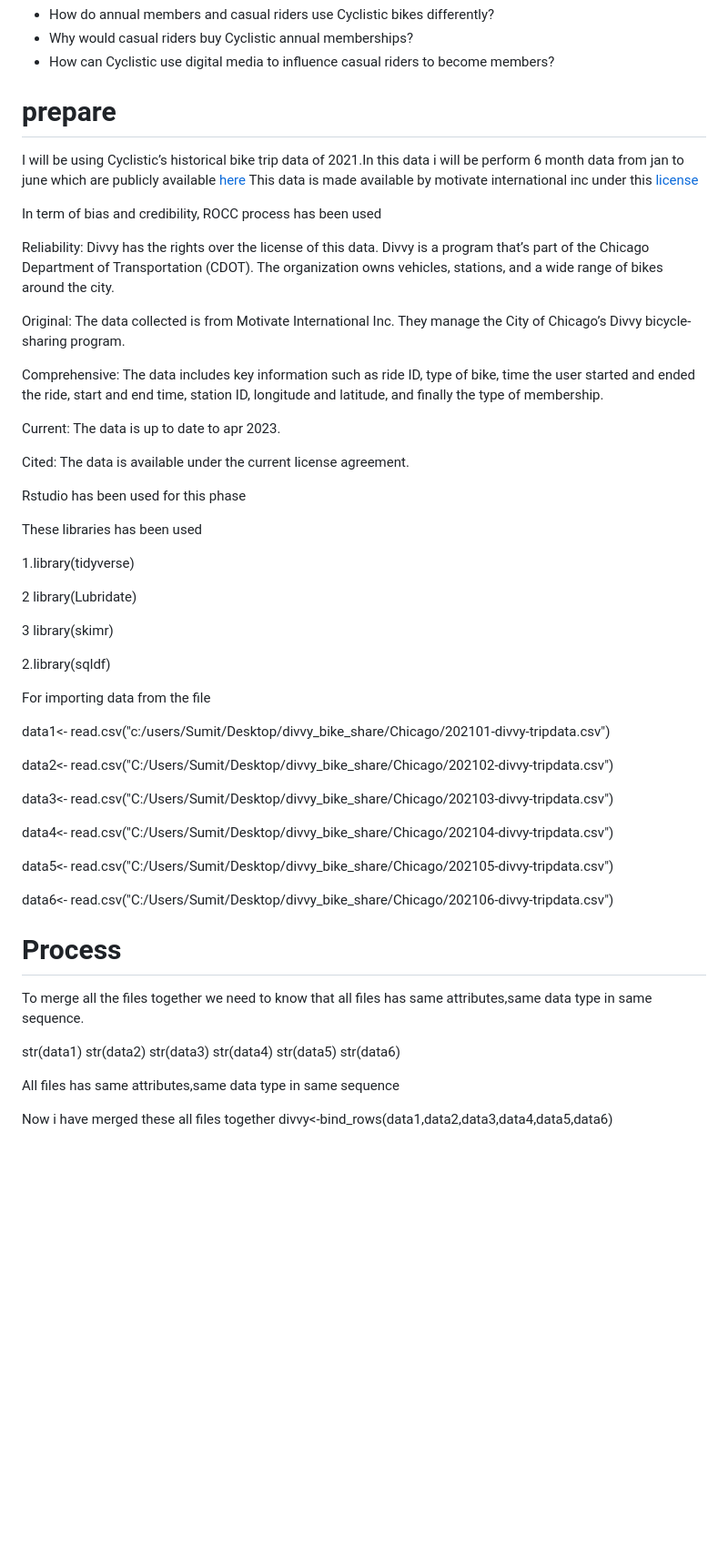
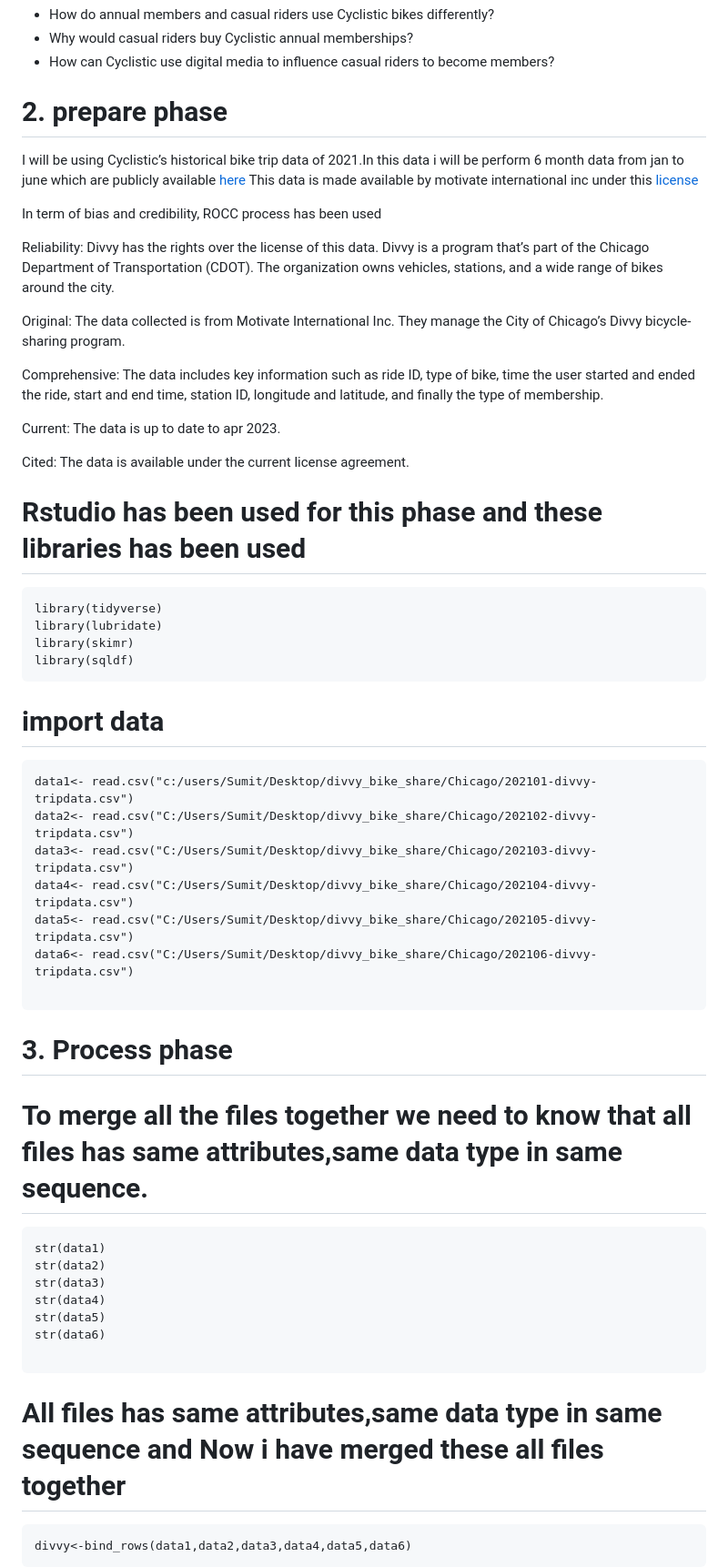
Before and after one commit to manhas1234/Cyclistic_bike_case_study, a Markdown page: README.md, the part around one of its changes. Shown at 91% size. Rendered like a GitHub page; blank space fills up the shorter version.

````diff
--- a/README.md
+++ b/README.md
@@ -37,55 +45,57 @@ reporting data that helps guide Cyclistic marketing strategy.
 * Why would casual riders buy Cyclistic annual memberships?
 * How can Cyclistic use digital media to influence casual riders to become members?
 
-# prepare
-I will be using Cyclistic’s historical bike trip data of 2021.In this data i will be perform  6 month  data from jan to june which are  publicly available [here](https://divvy-tripdata.s3.amazonaws.com/index.html) This data is made available by motivate international inc under this [license](https://ride.divvybikes.com/data-license-agreement)
+
+
+# 2. prepare phase
+
+I will be using Cyclistic’s historical bike trip data of 2021.In this data i will be perform  6 month  data from jan to june which are  publicly available
+[here](https://divvy-tripdata.s3.amazonaws.com/index.html) This data is made available by motivate international inc under this [license](https://ride.divvybikes.com/data-license-agreement)
+
 
  In term of  bias and credibility, ROCC process has been used
 
 
  Reliability: Divvy has the rights over the license of this data. Divvy is a program that’s part of the Chicago Department of Transportation (CDOT). The organization owns vehicles, stations, and a wide range of bikes around the city.
 
+
 Original: The data collected is from Motivate International Inc. They manage the City of Chicago’s Divvy bicycle-sharing program.
+
 
 Comprehensive: The data includes key information such as ride ID, type of bike, time the user started and ended the ride, start and end time, station ID, longitude and latitude, and finally the type of membership.
 
 Current: The data is up to date to apr 2023.
 
+
 Cited: The data is available under the current license agreement.
-
-Rstudio  has been used for this phase
-
-These  libraries has been used
-
-1.library(tidyverse)
-
-2 library(Lubridate)
-
-3 library(skimr)
-
-2.library(sqldf)
-
-
-For importing data from the file
-
-data1<- read.csv("c:/users/Sumit/Desktop/divvy_bike_share/Chicago/202101-divvy-tripdata.csv")
-
-data2<- read.csv("C:/Users/Sumit/Desktop/divvy_bike_share/Chicago/202102-divvy-tripdata.csv")
-
-data3<- read.csv("C:/Users/Sumit/Desktop/divvy_bike_share/Chicago/202103-divvy-tripdata.csv")
-
-data4<- read.csv("C:/Users/Sumit/Desktop/divvy_bike_share/Chicago/202104-divvy-tripdata.csv")
-
-data5<- read.csv("C:/Users/Sumit/Desktop/divvy_bike_share/Chicago/202105-divvy-tripdata.csv")
-
-data6<- read.csv("C:/Users/Sumit/Desktop/divvy_bike_share/Chicago/202106-divvy-tripdata.csv")
 
 
 
-# Process
+# Rstudio  has been used for this phase  and these  libraries has been used
 
-To merge all the files together we need to know that all files has same attributes,same data type in same sequence.
+```{r}
+library(tidyverse)
+library(lubridate)
+library(skimr)
+library(sqldf)
+```
 
+# import data
+```{r}
+data1<- read.csv("c:/users/Sumit/Desktop/divvy_bike_share/Chicago/202101-divvy-tripdata.csv")
+data2<- read.csv("C:/Users/Sumit/Desktop/divvy_bike_share/Chicago/202102-divvy-tripdata.csv")
+data3<- read.csv("C:/Users/Sumit/Desktop/divvy_bike_share/Chicago/202103-divvy-tripdata.csv")
+data4<- read.csv("C:/Users/Sumit/Desktop/divvy_bike_share/Chicago/202104-divvy-tripdata.csv")
+data5<- read.csv("C:/Users/Sumit/Desktop/divvy_bike_share/Chicago/202105-divvy-tripdata.csv")
+data6<- read.csv("C:/Users/Sumit/Desktop/divvy_bike_share/Chicago/202106-divvy-tripdata.csv")
+
+```
+
+# 3. Process phase
+
+# To merge all the files together we need to know that all files has same attributes,same data type in same sequence.
+
+```{r}
 str(data1)
 str(data2)
 str(data3)
@@ -93,8 +103,11 @@ str(data4)
 str(data5)
 str(data6)
 
-All files  has same  attributes,same data type in same sequence
+```
 
-Now i have merged these all files together
+
+# All files  has same  attributes,same data type in same sequence and Now i have merged these all files together
+```{r}
 divvy<-bind_rows(data1,data2,data3,data4,data5,data6)
+```
 
````
Also changed, not shown: other parts of README.md (+104 -69 lines).
